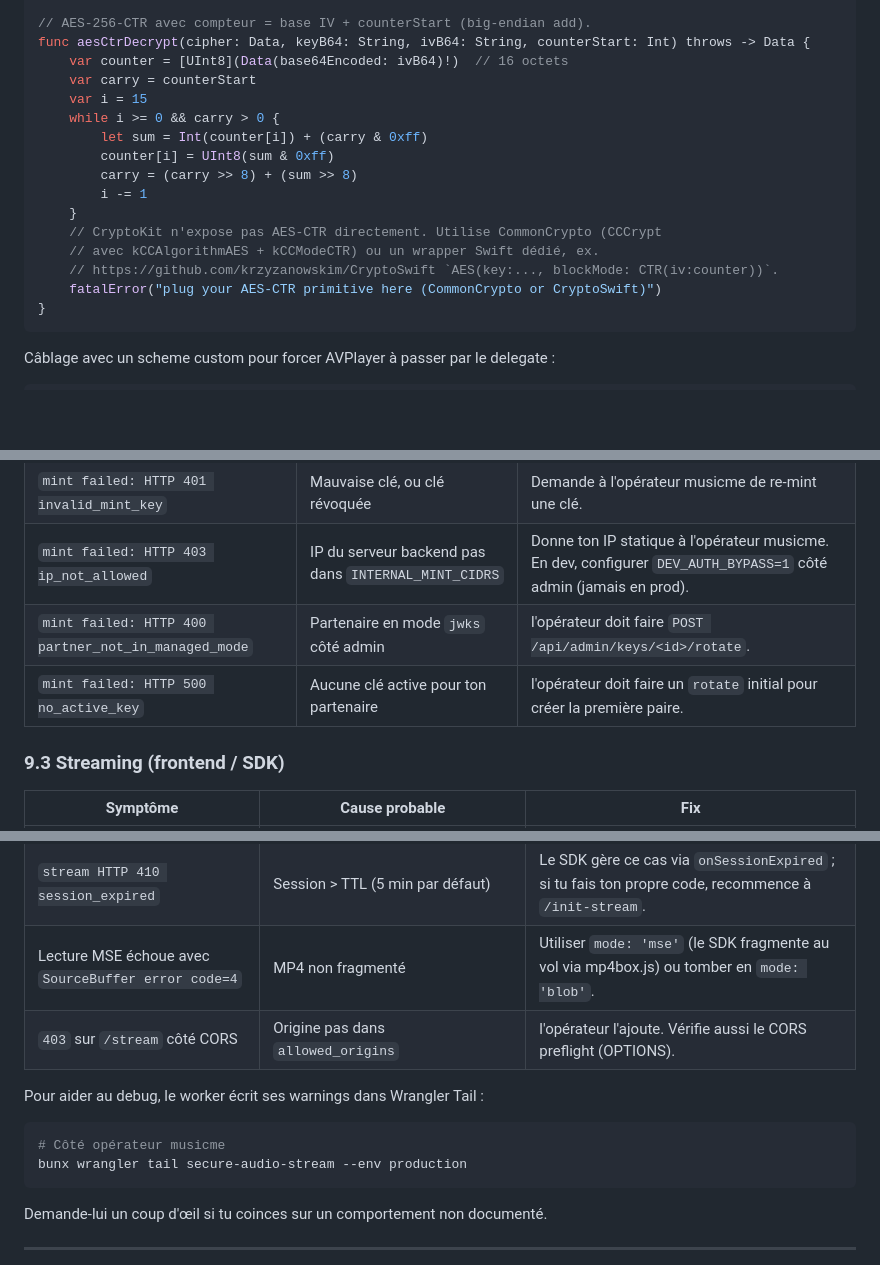
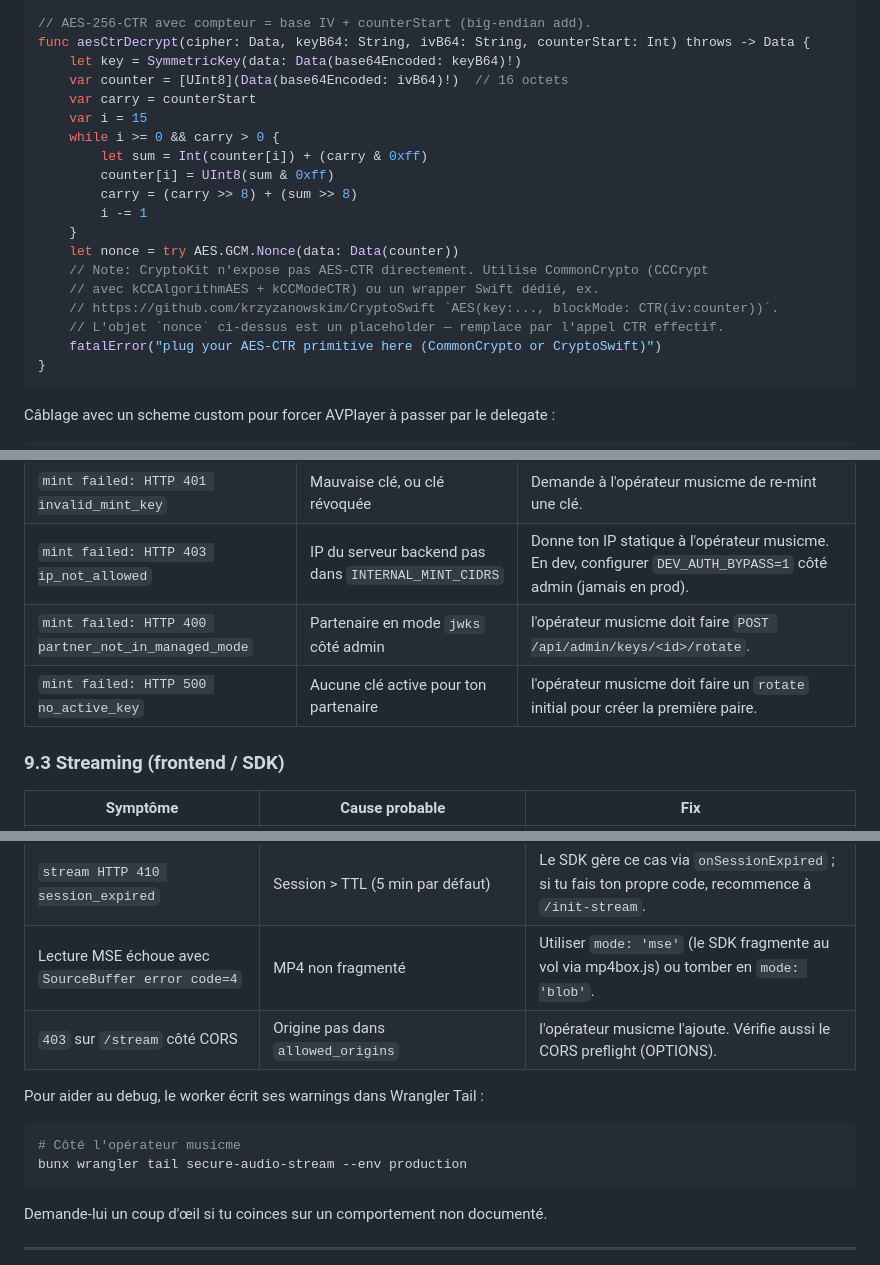
Before and after one commit to cyberscaling/musicme-onboarding-mcp, a Markdown page: docs/integration-guide.md, 3 parts joined by grey strips. Drawn GitHub-style; blank space fills up the shorter version.

````diff
--- a/docs/integration-guide.md
+++ b/docs/integration-guide.md
@@ -635,6 +750,7 @@ final class SecureStreamLoader: NSObject, AVAssetResourceLoaderDelegate {
 
 // AES-256-CTR avec compteur = base IV + counterStart (big-endian add).
 func aesCtrDecrypt(cipher: Data, keyB64: String, ivB64: String, counterStart: Int) throws -> Data {
+    let key = SymmetricKey(data: Data(base64Encoded: keyB64)!)
     var counter = [UInt8](Data(base64Encoded: ivB64)!)  // 16 octets
     var carry = counterStart
     var i = 15
@@ -644,9 +760,11 @@ func aesCtrDecrypt(cipher: Data, keyB64: String, ivB64: String, counterStart: In
         carry = (carry >> 8) + (sum >> 8)
         i -= 1
     }
-    // CryptoKit n'expose pas AES-CTR directement. Utilise CommonCrypto (CCCrypt
+    let nonce = try AES.GCM.Nonce(data: Data(counter))
+    // Note: CryptoKit n'expose pas AES-CTR directement. Utilise CommonCrypto (CCCrypt
     // avec kCCAlgorithmAES + kCCModeCTR) ou un wrapper Swift dédié, ex.
     // https://github.com/krzyzanowskim/CryptoSwift `AES(key:..., blockMode: CTR(iv:counter))`.
+    // L'objet `nonce` ci-dessus est un placeholder — remplace par l'appel CTR effectif.
     fatalError("plug your AES-CTR primitive here (CommonCrypto or CryptoSwift)")
 }
 ```
@@ -726,8 +844,8 @@ Pour la même raison qu'en 6.5.3, n'écris ce code que si la WebView ne couvre p
 | `mint failed: HTTP 401 missing_mint_key` | Header `X-Mint-Key` absent ou vide | Vérifie l'envvar ; vérifie que le fetch ne réécrit pas les headers. |
 | `mint failed: HTTP 401 invalid_mint_key` | Mauvaise clé, ou clé révoquée | Demande à l'opérateur musicme de re-mint une clé. |
 | `mint failed: HTTP 403 ip_not_allowed` | IP du serveur backend pas dans `INTERNAL_MINT_CIDRS` | Donne ton IP statique à l'opérateur musicme. En dev, configurer `DEV_AUTH_BYPASS=1` côté admin (jamais en prod). |
-| `mint failed: HTTP 400 partner_not_in_managed_mode` | Partenaire en mode `jwks` côté admin | l'opérateur doit faire `POST /api/admin/keys/<id>/rotate`. |
-| `mint failed: HTTP 500 no_active_key` | Aucune clé active pour ton partenaire | l'opérateur doit faire un `rotate` initial pour créer la première paire. |
+| `mint failed: HTTP 400 partner_not_in_managed_mode` | Partenaire en mode `jwks` côté admin | l'opérateur musicme doit faire `POST /api/admin/keys/<id>/rotate`. |
+| `mint failed: HTTP 500 no_active_key` | Aucune clé active pour ton partenaire | l'opérateur musicme doit faire un `rotate` initial pour créer la première paire. |
 
 ### 9.3 Streaming (frontend / SDK)
 
@@ -738,12 +856,12 @@ Pour la même raison qu'en 6.5.3, n'écris ce code que si la WebView ne couvre p
 | `stream HTTP 403 fingerprint_mismatch` | Le client qui appelle `/stream` n'a pas la même IP / user-agent que celui qui a fait `/init-stream` | Relance le flow depuis le même navigateur / même session. Ne **pas** réutiliser un `sessionId` minté côté backend pour servir au frontend. |
 | `stream HTTP 410 session_expired` | Session > TTL (5 min par défaut) | Le SDK gère ce cas via `onSessionExpired` ; si tu fais ton propre code, recommence à `/init-stream`. |
 | Lecture MSE échoue avec `SourceBuffer error code=4` | MP4 non fragmenté | Utiliser `mode: 'mse'` (le SDK fragmente au vol via mp4box.js) ou tomber en `mode: 'blob'`. |
-| `403` sur `/stream` côté CORS | Origine pas dans `allowed_origins` | l'opérateur l'ajoute. Vérifie aussi le CORS preflight (OPTIONS). |
+| `403` sur `/stream` côté CORS | Origine pas dans `allowed_origins` | l'opérateur musicme l'ajoute. Vérifie aussi le CORS preflight (OPTIONS). |
 
 Pour aider au debug, le worker écrit ses warnings dans Wrangler Tail :
 
 ```bash
-# Côté opérateur musicme
+# Côté l'opérateur musicme
 bunx wrangler tail secure-audio-stream --env production
 ```
 
````
Also changed, not shown: other parts of docs/integration-guide.md (+125 -10 lines).
